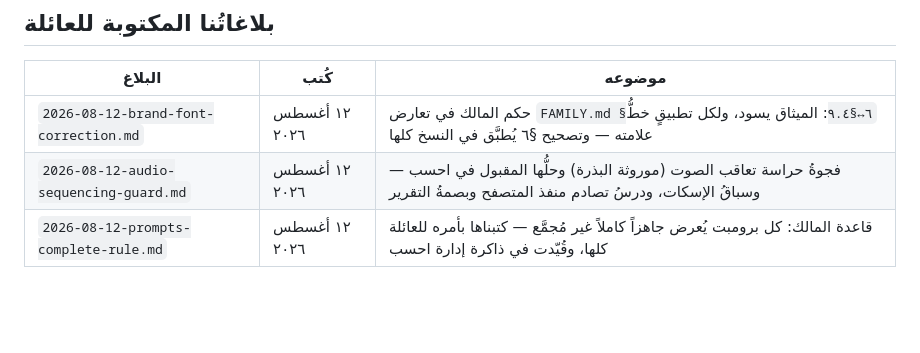
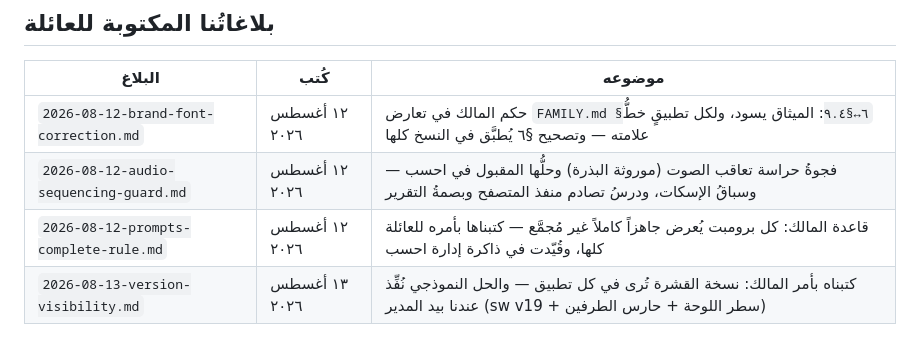
Before and after one commit to qataruts/calc, a Markdown page: docs/FAMILY_MAIL.md, the part around the change. Rendered like a GitHub page; blank space fills up the shorter version.

Commit message:
إيصال: بلاغ version-visibility كُتب ونُفِّذ عندنا
Co-Authored-By: Claude Fable 5 <noreply@anthropic.com>

```diff
--- a/docs/FAMILY_MAIL.md
+++ b/docs/FAMILY_MAIL.md
@@ -26,3 +26,4 @@
 | `2026-08-12-brand-font-correction.md` | ١٢ أغسطس ٢٠٢٦ | حكم المالك في تعارض `FAMILY.md §٦↔§٩.٤`: الميثاق يسود، ولكل تطبيقٍ خطُّ علامته — وتصحيح §٦ يُطبَّق في النسخ كلها |
 | `2026-08-12-audio-sequencing-guard.md` | ١٢ أغسطس ٢٠٢٦ | فجوةُ حراسة تعاقب الصوت (موروثة البذرة) وحلُّها المقبول في احسب — وسباقُ الإسكات، ودرسُ تصادم منفذ المتصفح وبصمةُ التقرير |
 | `2026-08-12-prompts-complete-rule.md` | ١٢ أغسطس ٢٠٢٦ | قاعدة المالك: كل برومبت يُعرض جاهزاً كاملاً غير مُجمَّع — كتبناها بأمره للعائلة كلها، وقُيّدت في ذاكرة إدارة احسب |
+| `2026-08-13-version-visibility.md` | ١٣ أغسطس ٢٠٢٦ | كتبناه بأمر المالك: نسخة القشرة تُرى في كل تطبيق — والحل النموذجي نُفِّذ عندنا بيد المدير (sw v19 + سطر اللوحة + حارس الطرفين) |
```
